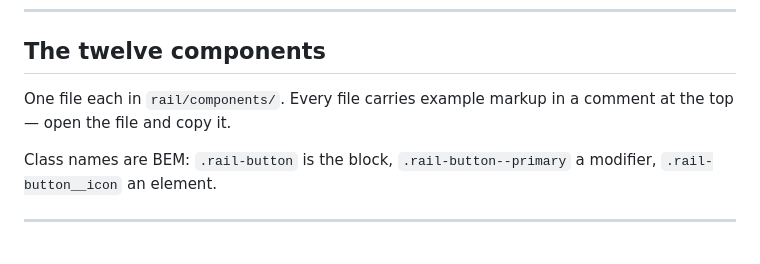
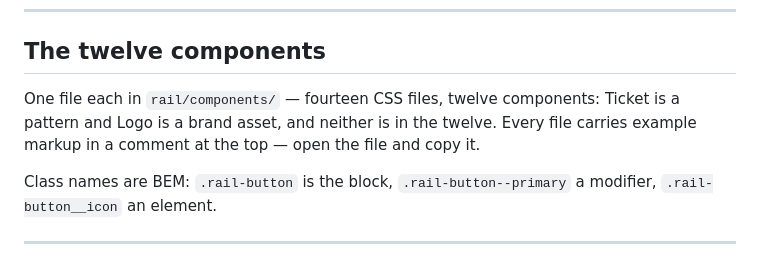
Before and after one commit to ryanlikesdesign/dsn326-starter, a Markdown page: RAIL.md, the part around the change. Rendered like a GitHub page.

Commit message:
RAIL.md: name the fourteen-files / twelve-components split
'One file each in rail/components/' stopped being true when Ticket and
Logo landed. Ticket is a pattern and Logo is a brand asset; neither is
one of the twelve, and the sentence now says so.

```diff
--- a/RAIL.md
+++ b/RAIL.md
@@ -287,7 +287,7 @@ Where a cell repeats the `comfortable` value at `service`, that mode does not re
 
 ## The twelve components
 
-One file each in `rail/components/`. Every file carries example markup in a comment at the top — open the file and copy it.
+One file each in `rail/components/` — fourteen CSS files, twelve components: Ticket is a pattern and Logo is a brand asset, and neither is in the twelve. Every file carries example markup in a comment at the top — open the file and copy it.
 
 Class names are BEM: `.rail-button` is the block, `.rail-button--primary` a modifier, `.rail-button__icon` an element.
 
```
